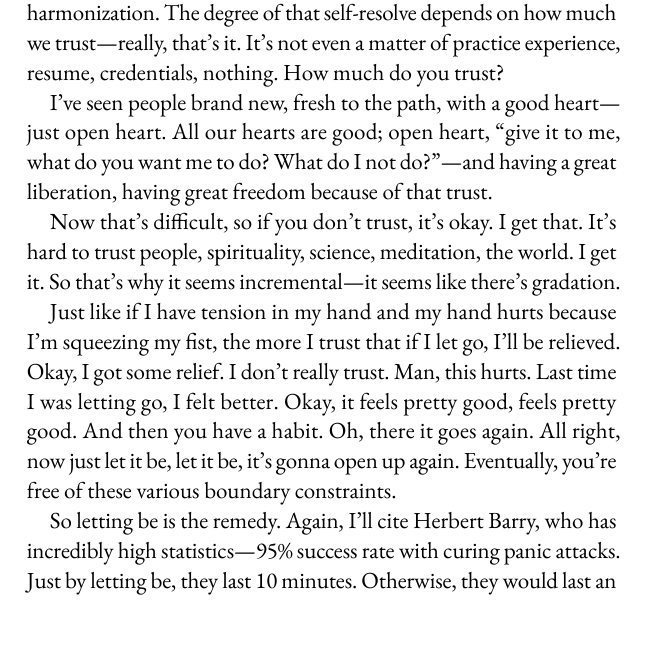
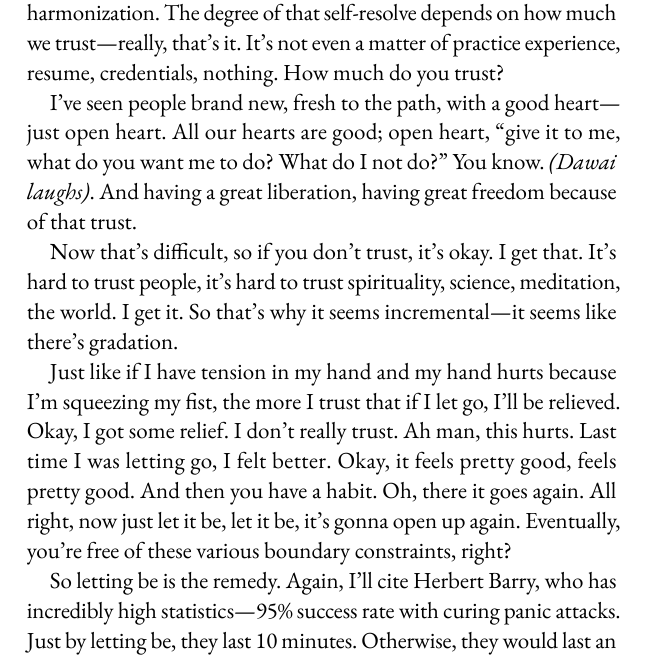
Before and after one commit to mo-sangha/book-transcripts, a Typst document (main.typ, which reads chapters/2025-07-02-letting-be.typ): part of page 66 of 245, cut so that both start at the same text. Compiled offline with Typst 0.15; a missing font is replaced by an installed copy or a similar font.

Commit message:
fix: Corrections from Makye to Letting Be

```diff
--- a/chapters/2025-07-02-letting-be.typ
+++ b/chapters/2025-07-02-letting-be.typ
@@ -18,9 +18,9 @@ And to expand that, it's not just awareness. This is your main cognizance; this
 
 There's nothing that has never, ever—or never will be—consumed and fully embraced by the mind. This cognizance has always been holding, and so we're just essentially twisting around, freezing cognizance. But that doesn't make it any less pure. Just like ice doesn't make it any less water, even though it's very convincing.
 
-And that's why we start to do Dream Yoga and various practices to access the lucidity, the full cognizance of the mind. Because you have a basis, but you also have a very profound lucid part of the mind that we're letting be. Deep parts of your mind, deep dimension, but now you're starting to see everything with awareness. You're coming home to the cockpit, okay? To the main control room instead of just the thoughts, which is just an aspect of the mind.
+And that's why we start to do Dream Yoga and various practices to access the lucidity, the full cognizance of the mind. Because you have a basis, but you also have a very profound lucid part of the mind that we're letting be. Deep parts of your mind, deep dimension, but now you're starting to see everything with awareness. You're coming home to the cockpit, okay? #btw[Dawai laughs]. To the main control room instead of just the thoughts, which is just an aspect of the mind.
 
-But in a sort of immaturity, we tend to isolate ourselves in the thoughts and tell elaborate stories and have very good reasons for keeping those stories. Yet those are isolating us and preventing us from spaciousness and purely present perfection. It's here, even for the worst of us. Without our constructing and proliferating and worrying and fearing and hoping, it's here now. Nothing to achieve, because that would assume that you're imperfect. Nowhere to get to, because then you'd be leaving pure presence.
+But in a sort of immaturity, we tend to isolate ourselves in the thoughts and tell elaborate stories and have very good reasons for keeping those stories. Yet those are isolating us and preventing us from spaciousness and purely present perfection. It's here, even for the worst of us. #btw[Dawai laughs]. Without our constructing and proliferating and worrying and fearing and hoping, it's here now. Nothing to achieve, because that would assume that you're imperfect. Nowhere to get to, because then you'd be leaving pure presence.
 
 So with this practice here in the group and maybe others—I know it's recommended in many texts, like the Aro Yeshe Jungne texts and various Longchenpa texts—to use short sessions or inquiries or pointing out and familiarize with this purely enlightenment right now. And many of you here have been flickering in and out of it, perhaps not even knowing that you're flickering in and out of total perfection—which is probably a good thing, because when you know it, you start to try to mess with it and retrieve it.
 
@@ -36,11 +36,11 @@ And in many meditation methods, we'll have you hold another cloud, or do more st
 
 So just by letting be, I think that makes sense logically, right? Rationally. There's an untying, there's self-liberation, there's self-harmonization. The degree of that self-resolve depends on how much we trust—really, that's it. It's not even a matter of practice experience, resume, credentials, nothing. How much do you trust?
 
-I've seen people brand new, fresh to the path, with a good heart—just open heart. All our hearts are good; open heart, "give it to me, what do you want me to do? What do I not do?"—and having a great liberation, having great freedom because of that trust.
+I've seen people brand new, fresh to the path, with a good heart—just open heart. All our hearts are good; open heart, "give it to me, what do you want me to do? What do I not do?" You know. #btw[Dawai laughs]. And having a great liberation, having great freedom because of that trust.
 
-Now that’s difficult, so if you don’t trust, it’s okay. I get that. It’s hard to trust people, spirituality, science, meditation, the world. I get it. So that’s why it seems incremental—it seems like there’s gradation.
+Now that’s difficult, so if you don’t trust, it’s okay. I get that. It's hard to trust people, it's hard to trust spirituality, science, meditation, the world. I get it. So that’s why it seems incremental—it seems like there’s gradation.
 
-Just like if I have tension in my hand and my hand hurts because I'm squeezing my fist, the more I trust that if I let go, I'll be relieved. Okay, I got some relief. I don't really trust. Man, this hurts. Last time I was letting go, I felt better. Okay, it feels pretty good, feels pretty good. And then you have a habit. Oh, there it goes again. All right, now just let it be, let it be, it's gonna open up again. Eventually, you're free of these various boundary constraints.
+Just like if I have tension in my hand and my hand hurts because I'm squeezing my fist, the more I trust that if I let go, I'll be relieved. Okay, I got some relief. I don't really trust. Ah man, this hurts. Last time I was letting go, I felt better. Okay, it feels pretty good, feels pretty good. And then you have a habit. Oh, there it goes again. All right, now just let it be, let it be, it's gonna open up again. Eventually, you're free of these various boundary constraints, right?
 
 So letting be is the remedy. Again, I'll cite Herbert Barry, who has incredibly high statistics—95% success rate with curing panic attacks. Just by letting be, they last 10 minutes. Otherwise, they would last an hour or longer, just by letting be. And that's an incredible success rate.
 
```
